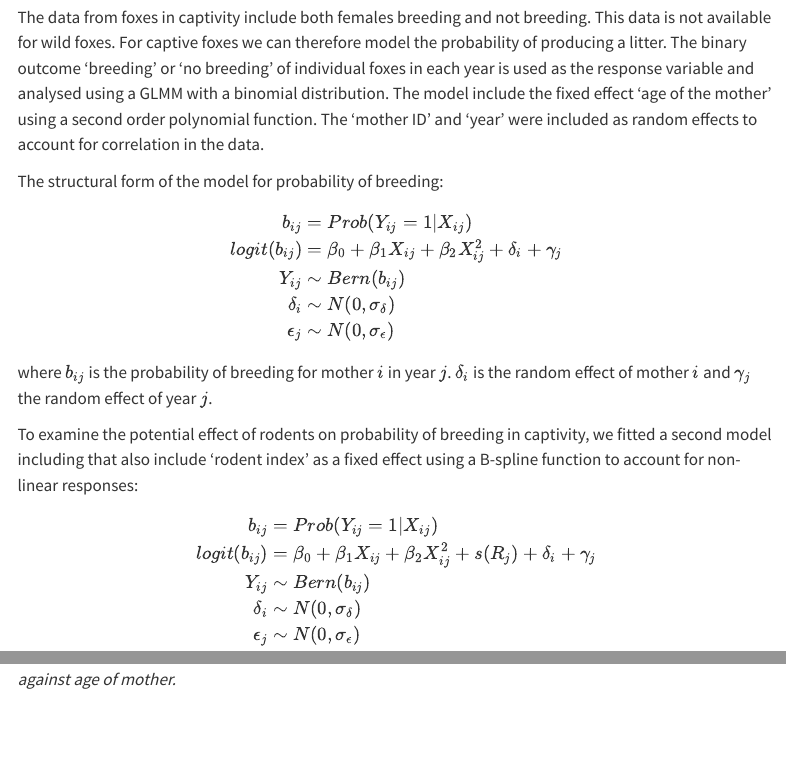
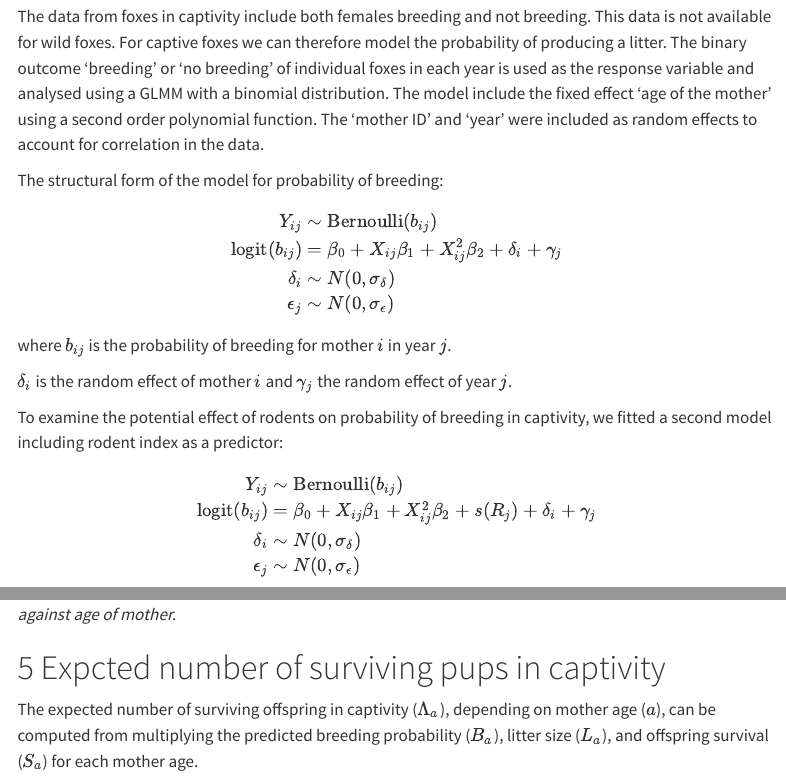
Before and after one commit to knutanders/arcticfoxlitters, a Quarto document (Litter size and early survival in Arctic foxes - supplementary material 2024-07-11.qmd): the page in a window 1100 px wide, from 6250 px down before the commit and from 7550 px down after it, so that both start at the same text, and a second part further down, joined at a grey line. Rendered offline with R 4.5, knitr and Pandoc in place of Quarto, with nearby package versions; some code elsewhere in the file could not run offline; menus at the side of the page are left out.

````diff
--- a/Litter size and early survival in Arctic foxes - supplementary material 2024-07-11.qmd
+++ b/Litter size and early survival in Arctic foxes - supplementary material 2024-07-11.qmd
@@ -306,23 +344,26 @@
-b_{ij} & = Prob(Y_{ij} = 1|X_{ij}) \\
-logit(b_{ij}) & = \beta_0 + \beta_1 X_{ij} + \beta_2 X_{ij}^2 + \delta_i + \gamma_j \\
-Y_{ij} & \sim Bern(b_{ij}) \\
+$$
+\begin{align}
+Y_{ij} & \sim \text{Bernoulli}(b_{ij}) \\
+\text{logit}(b_{ij}) & = \beta_0 + X_{ij}\beta_1 +X_{ij}^2\beta_2
++ \delta_i + \gamma_j \\
 \delta_i & \sim N(0, \sigma_\delta) \\
 \epsilon_j & \sim N(0, \sigma_\epsilon) \\
-\end{aligned}
+\end{align}
 $$
+where $b_{ij}$ is the probability of breeding for mother $i$ in year $j$.
 
-where $b_{ij}$ is the probability of breeding for mother $i$ in year $j$. $\delta_i$ is the random effect of mother $i$ and $\gamma_j$ the random effect of year $j$.
+$\delta_i$ is the random effect of mother $i$ and $\gamma_j$ the random effect of year $j$.
 
-To examine the potential effect of rodents on probability of breeding in captivity, we fitted a second model including that also include 'rodent index' as a fixed effect using a B-spline function to account for non-linear responses:
+To examine the potential effect of rodents on probability of breeding in captivity, we fitted a second model including rodent index as a predictor:
 
-$$ \begin{aligned}
-b_{ij} & = Prob(Y_{ij} = 1|X_{ij}) \\
-logit(b_{ij}) & = \beta_0 + \beta_1 X_{ij} + \beta_2 X_{ij}^2 + s(R_{j})
+$$
+\begin{align}
+Y_{ij} & \sim \text{Bernoulli}(b_{ij}) \\
+\text{logit}(b_{ij}) & = \beta_0 + X_{ij}\beta_1 +X_{ij}^2\beta_2 + s(R_{j})
 + \delta_i + \gamma_j \\
-Y_{ij} & \sim Bern(b_{ij}) \\
 \delta_i & \sim N(0, \sigma_\delta) \\
 \epsilon_j & \sim N(0, \sigma_\epsilon) \\
-\end{aligned}
+\end{align}
 $$
 
 $s()$ is a B-spline function that allows for a smooth, non-linear relationship between $\text{logit}(b_{ij})$ and the rodent index $R$ in year $j$.
@@ -457,3 +497,10 @@
 ```
 
 *Figure S7. Probability of survival in captive Arctic fox pups from birth until 8-10 weeks of age plotted against age of mother.*
+
+# Expcted number of surviving pups in captivity
+
+The expected number of surviving offspring in captivity ($\Lambda_a$), depending on mother age ($a$), can be computed from multiplying the predicted breeding probability ($B_a$), litter size ($L_a$), and offspring survival ($S_a$) for each mother age.
+
+$$
+$$
````
Also changed, not shown: Litter size and early survival in Arctic foxes - supplementary material 2024-07-11.qmd (61 more changed lines).
